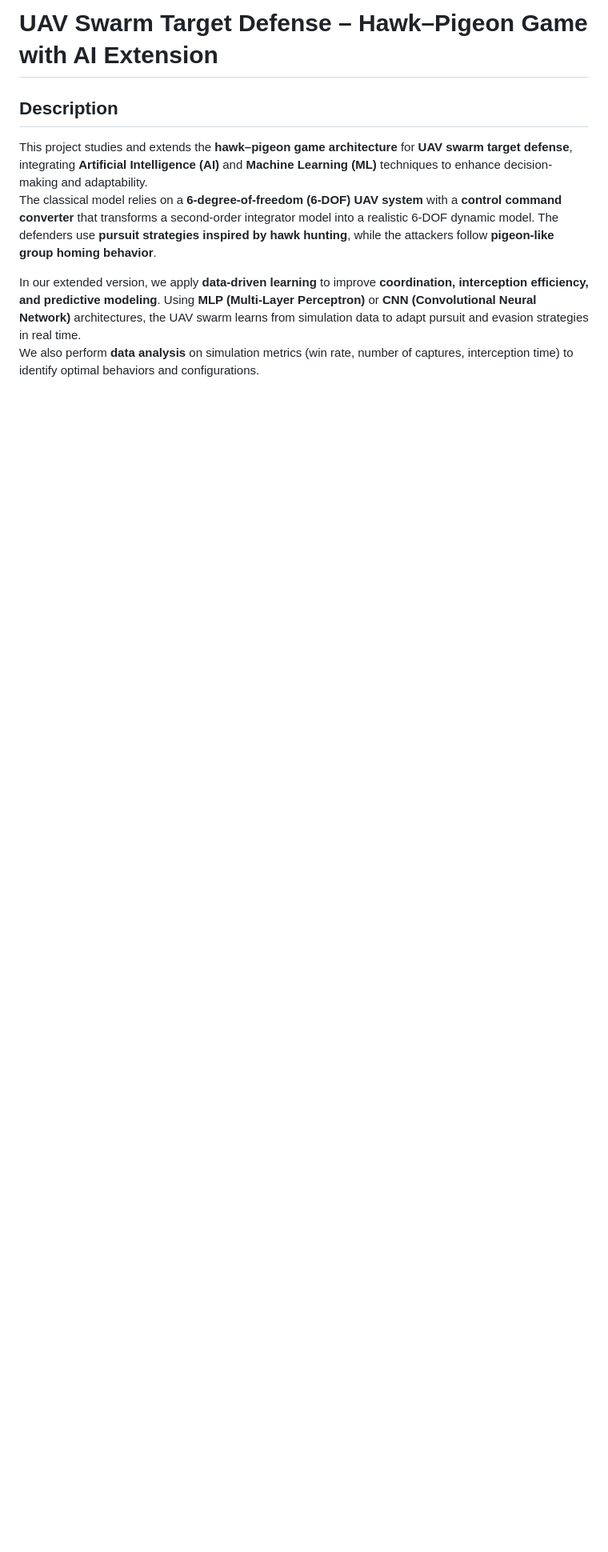
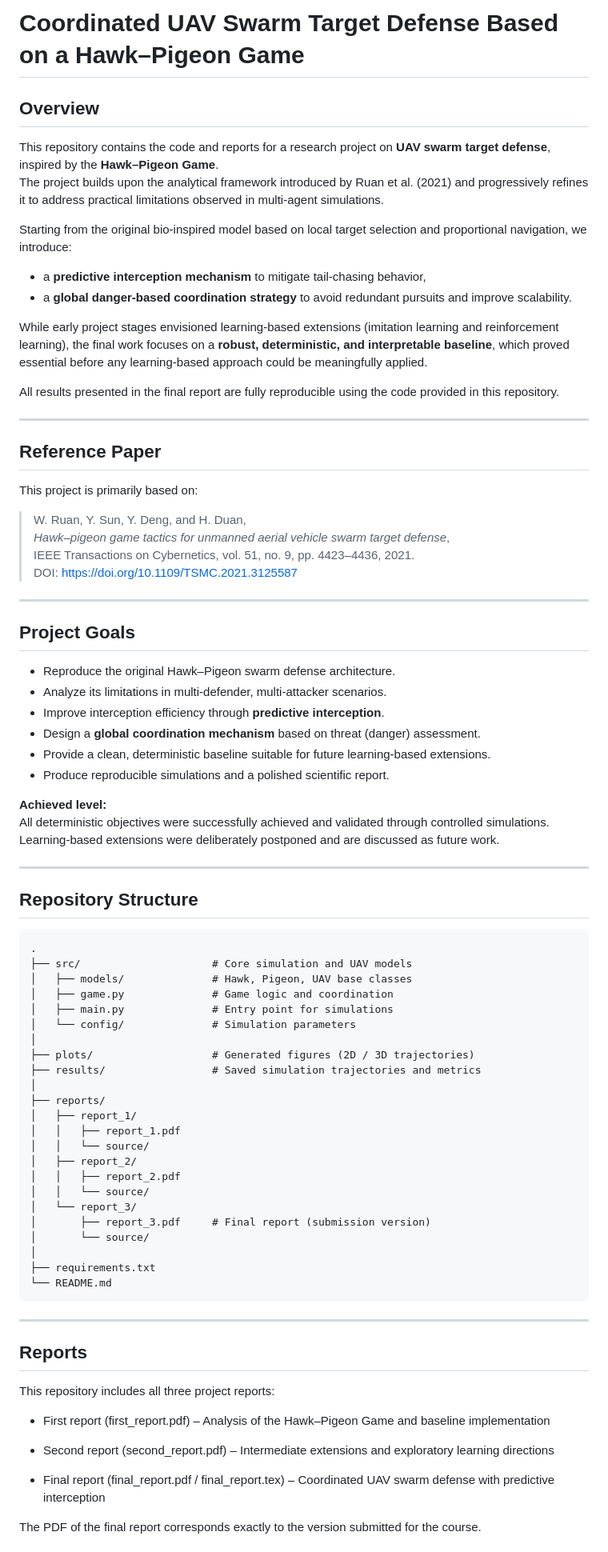
Before and after one commit to eliotmorin18/uav-hawk-pigeon-swarm-defense, a Markdown page: README.md, the part around one of its changes. Shown at 80% size. Drawn GitHub-style; blank space fills up the shorter version.

````diff
--- a/README.md
+++ b/README.md
@@ -1,9 +1,85 @@
-# UAV Swarm Target Defense – Hawk–Pigeon Game with AI Extension
+# Coordinated UAV Swarm Target Defense Based on a Hawk–Pigeon Game
 
-## Description
+## Overview
 
-This project studies and extends the **hawk–pigeon game architecture** for **UAV swarm target defense**, integrating **Artificial Intelligence (AI)** and **Machine Learning (ML)** techniques to enhance decision-making and adaptability.
-The classical model relies on a **6-degree-of-freedom (6-DOF) UAV system** with a **control command converter** that transforms a second-order integrator model into a realistic 6-DOF dynamic model. The defenders use **pursuit strategies inspired by hawk hunting**, while the attackers follow **pigeon-like group homing behavior**.
+This repository contains the code and reports for a research project on **UAV swarm target defense**, inspired by the **Hawk–Pigeon Game**.
+The project builds upon the analytical framework introduced by Ruan et al. (2021) and progressively refines it to address practical limitations observed in multi-agent simulations.
 
-In our extended version, we apply **data-driven learning** to improve **coordination, interception efficiency, and predictive modeling**. Using **MLP (Multi-Layer Perceptron)** or **CNN (Convolutional Neural Network)** architectures, the UAV swarm learns from simulation data to adapt pursuit and evasion strategies in real time.
-We also perform **data analysis** on simulation metrics (win rate, number of captures, interception time) to identify optimal behaviors and configurations.
+Starting from the original bio-inspired model based on local target selection and proportional navigation, we introduce:
+
+- a **predictive interception mechanism** to mitigate tail-chasing behavior,
+- a **global danger-based coordination strategy** to avoid redundant pursuits and improve scalability.
+
+While early project stages envisioned learning-based extensions (imitation learning and reinforcement learning), the final work focuses on a **robust, deterministic, and interpretable baseline**, which proved essential before any learning-based approach could be meaningfully applied.
+
+All results presented in the final report are fully reproducible using the code provided in this repository.
+
+---
+
+## Reference Paper
+
+This project is primarily based on:
+
+> W. Ruan, Y. Sun, Y. Deng, and H. Duan,
+> _Hawk–pigeon game tactics for unmanned aerial vehicle swarm target defense_,
+> IEEE Transactions on Cybernetics, vol. 51, no. 9, pp. 4423–4436, 2021.
+> DOI: https://doi.org/10.1109/TSMC.2021.3125587
+
+---
+
+## Project Goals
+
+- Reproduce the original Hawk–Pigeon swarm defense architecture.
+- Analyze its limitations in multi-defender, multi-attacker scenarios.
+- Improve interception efficiency through **predictive interception**.
+- Design a **global coordination mechanism** based on threat (danger) assessment.
+- Provide a clean, deterministic baseline suitable for future learning-based extensions.
+- Produce reproducible simulations and a polished scientific report.
+
+**Achieved level:**
+All deterministic objectives were successfully achieved and validated through controlled simulations. Learning-based extensions were deliberately postponed and are discussed as future work.
+
+---
+
+## Repository Structure
+
+```text
+.
+├── src/                     # Core simulation and UAV models
+│   ├── models/              # Hawk, Pigeon, UAV base classes
+│   ├── game.py              # Game logic and coordination
+│   ├── main.py              # Entry point for simulations
+│   └── config/              # Simulation parameters
+│
+├── plots/                   # Generated figures (2D / 3D trajectories)
+├── results/                 # Saved simulation trajectories and metrics
+│
+├── reports/
+│   ├── report_1/
+│   │   ├── report_1.pdf
+│   │   └── source/
+│   ├── report_2/
+│   │   ├── report_2.pdf
+│   │   └── source/
+│   └── report_3/
+│       ├── report_3.pdf     # Final report (submission version)
+│       └── source/
+│
+├── requirements.txt
+└── README.md
+```
+
+---
+
+## Reports
+
+This repository includes all three project reports:
+
+- First report (first_report.pdf) – Analysis of the Hawk–Pigeon Game and baseline implementation
+
+- Second report (second_report.pdf) – Intermediate extensions and exploratory learning directions
+
+- Final report (final_report.pdf / final_report.tex) – Coordinated UAV swarm defense with predictive interception
+
+The PDF of the final report corresponds exactly to the version submitted for the course.
+
````
Also changed, not shown: other parts of README.md (+71 -46 lines).
